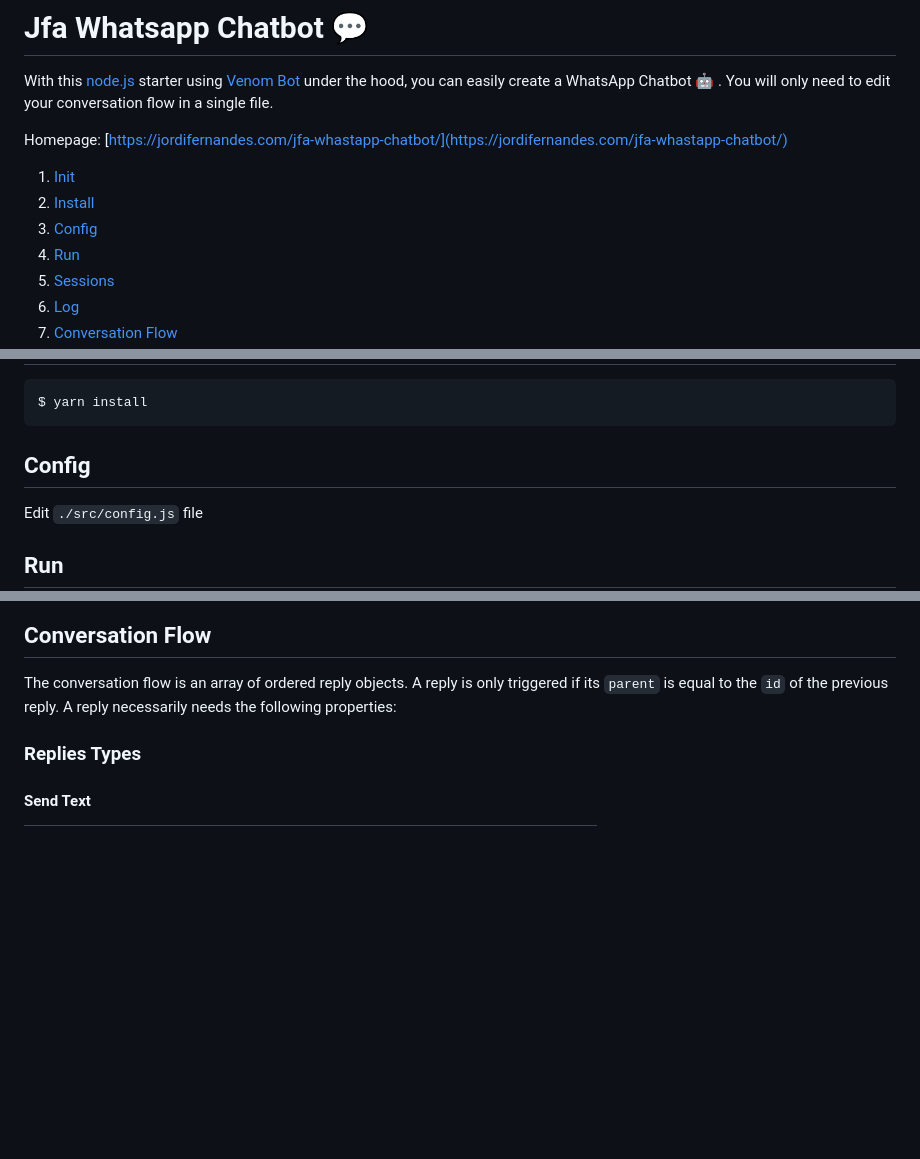
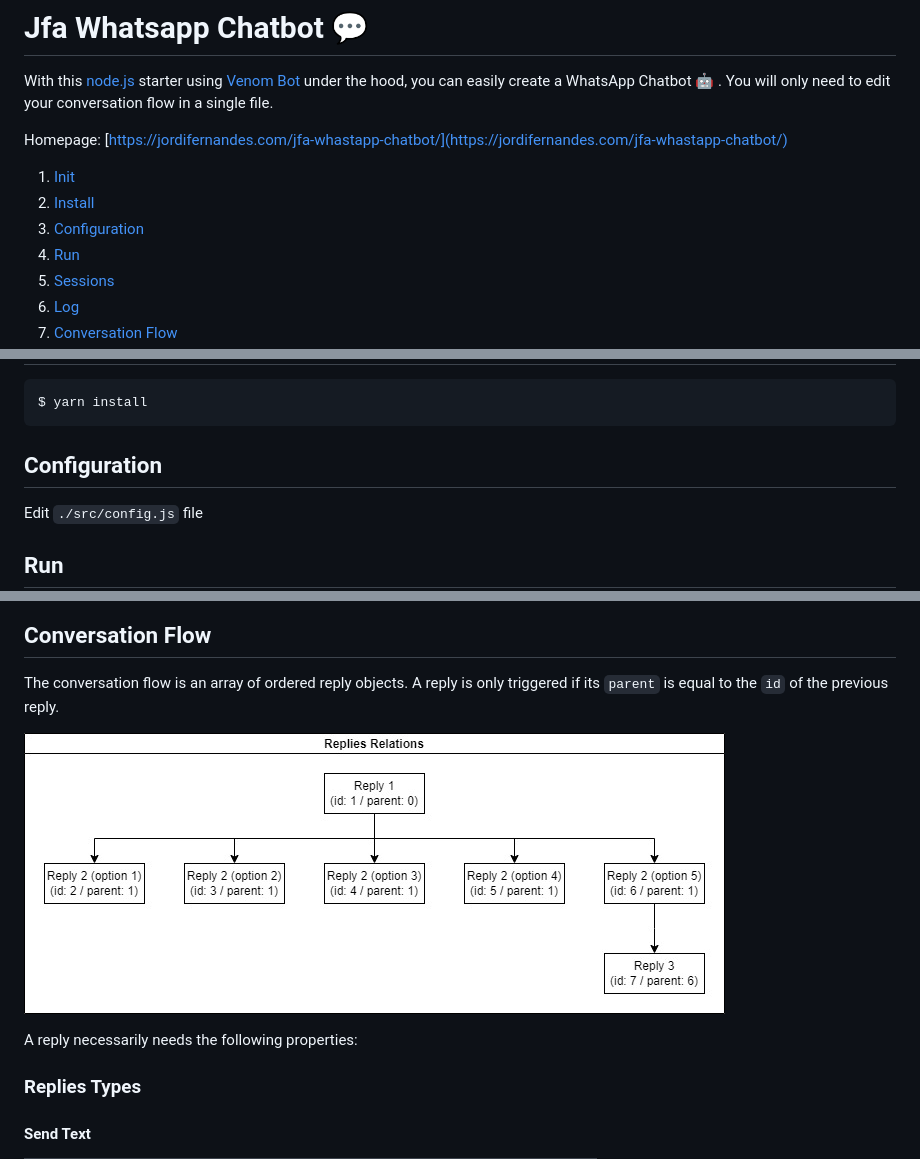
Before and after one commit to jfadev/jfa-whatsapp-chatbot, a Markdown page: README.md, 3 parts joined by grey strips. Drawn GitHub-style; pictures changed too: replies-relations.jpg (added); blank space fills up the shorter version.

````diff
--- a/README.md
+++ b/README.md
@@ -12,7 +12,7 @@ Homepage: [https://jordifernandes.com/jfa-whastapp-chatbot/](https://jordifernan
 
 1. [Init](#init)
 2. [Install](#install)
-3. [Config](#config)
+3. [Configuration](#configuration)
 4. [Run](#run)
 5. [Sessions](#sessions)
 6. [Log](#log)
@@ -50,7 +50,7 @@ Create a new repository from [this template](https://github.com/jfadev/jfa-whats
 $ yarn install
 ```
 
-## Config
+## Configuration
 
 Edit `./src/config.js` file
 
@@ -84,6 +84,9 @@ $ yarn log
 
 The conversation flow is an array of ordered reply objects.
 A reply is only triggered if its `parent` is equal to the `id` of the previous reply.
+
+![Replies Relations](replies-relations.jpg?raw=true "Replies Relations")
+
 A reply necessarily needs the following properties:
 
 ### Replies Types
````
